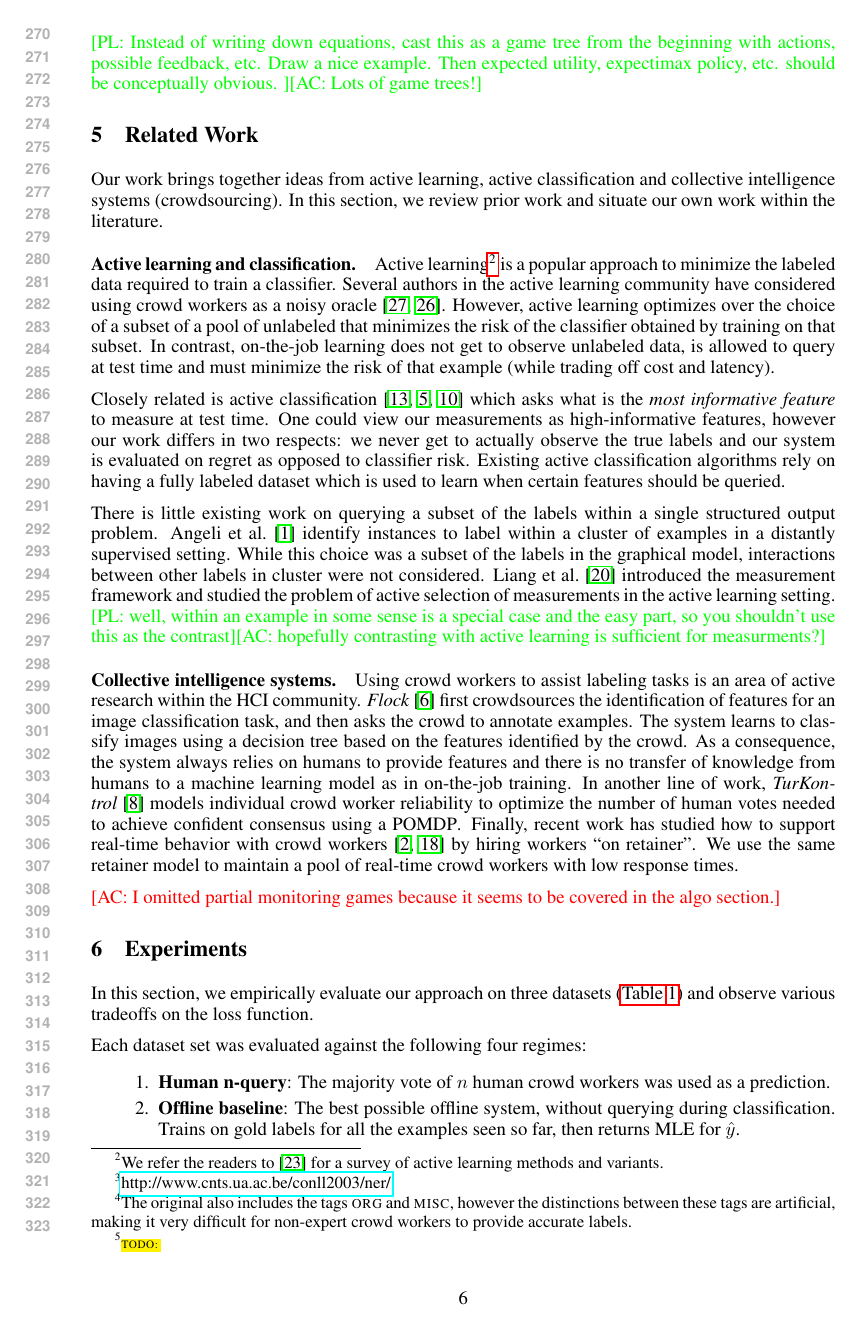
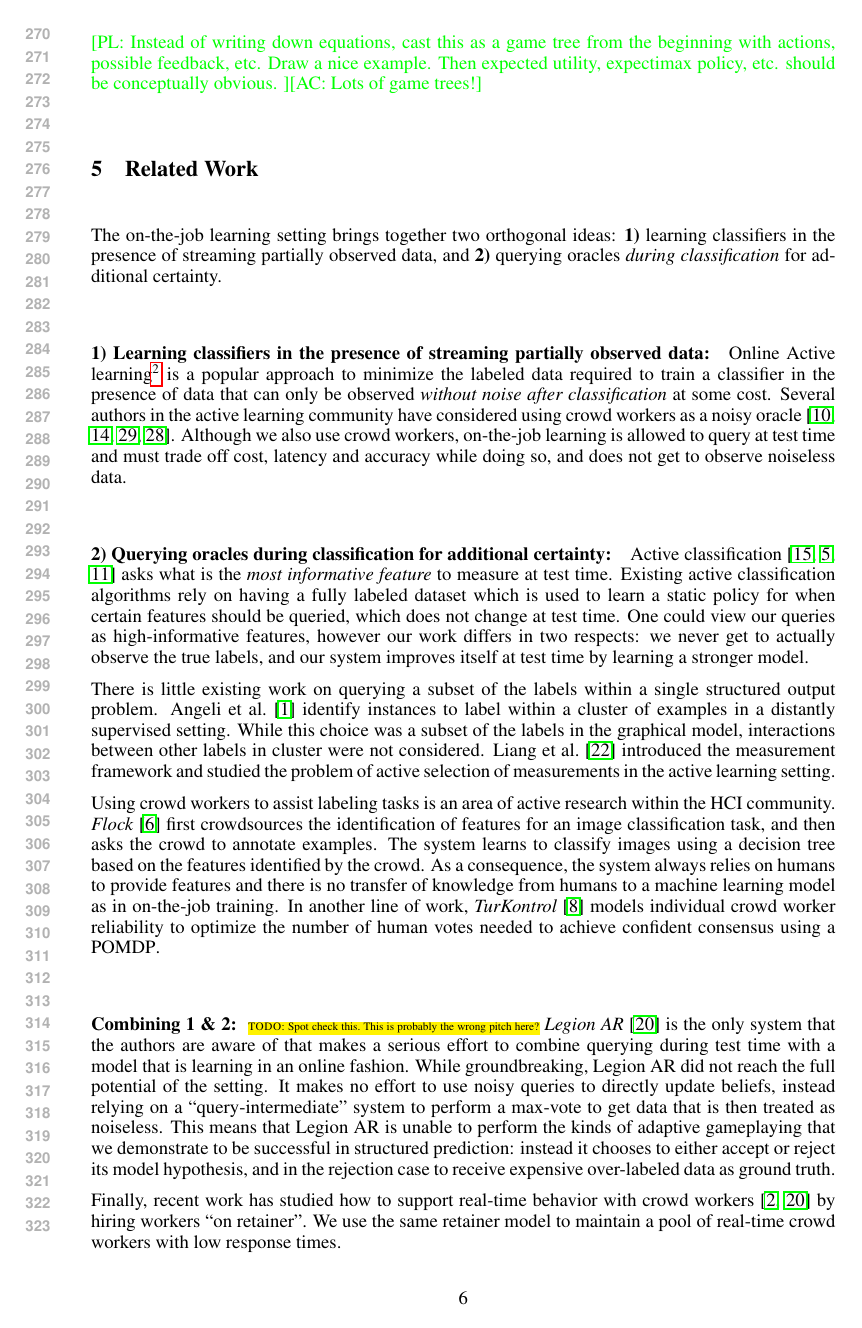
Before and after one commit to lense-project/lense-base, a LaTeX paper (doc/nips2015/paper.tex, which reads doc/nips2015/related-0.2.tex): page 6 of 12 before the commit and page 6 of 13 after it. Compiled offline with pdfLaTeX.

Commit message:
Updating related work, fixing todos with abstract and intro, tinkering with conclusion

```diff
--- /dev/null
+++ b/doc/nips2015/related-0.2.tex
@@ -0,0 +1,66 @@
+\section{Related Work}
+\label{sec:related}
+
+The on-the-job learning setting brings together two orthogonal ideas: \textbf{1)} learning classifiers in the presence of streaming partially observed data, and \textbf{2)} querying oracles {\em during classification} for additional certainty.
+
+\paragraph{1) Learning classifiers in the presence of streaming partially observed data:}
+
+Online Active learning\footnote{We refer the readers to~\cite{settles2010active} for a survey of active learning methods and variants.} is a popular approach to minimize the labeled data required to train a classifier in the presence of data that can only be observed {\em without noise after classification} at some cost.
+Several authors in the active learning community have considered using crowd workers as a noisy oracle~\cite{donmez2008proactive,golovin2010near,yan2011active,vijayanarasimhan2014large}.
+Although we also use crowd workers, on-the-job learning is allowed to query at test time and must trade off cost, latency and accuracy while doing so, and does not get to observe noiseless data.
+
+\paragraph{2) Querying oracles during classification for additional certainty:}
+
+Active classification~\cite{greiner2002learning,chai2004test,esmeir2007anytime} asks what is the {\em most informative feature\/} to measure at test time.
+Existing active classification algorithms rely on having a fully labeled dataset which is used to learn a static policy for when certain features should be queried, which does not change at test time.
+One could view our queries as high-informative features, however our work differs in two respects: we never get to actually observe the true labels, and our system improves itself at test time by learning a stronger model.
+
+There is little existing work on querying a subset of the labels within a single structured output problem.
+Angeli et al.~\cite{angeli2014combining} identify instances to label within a cluster of examples in a distantly supervised setting. While this choice was a subset of the labels in the graphical model, interactions between other labels in cluster were not considered.
+Liang et al.~\cite{liang09measurements} introduced the measurement framework and studied the problem of active selection of measurements in the active learning setting.
+
+Using crowd workers to assist labeling tasks is an area of active research within the HCI community.
+\textit{Flock}~\cite{cheng2015flock} first crowdsources the identification of features for an image classification task, and then asks the crowd to annotate examples.
+The system learns to classify images using a decision tree based on the features identified by the crowd.
+As a consequence, the system always relies on humans to provide features and there is no transfer of knowledge from humans to a machine learning model as in on-the-job training.
+In another line of work, \textit{TurKontrol}~\cite{dai2010decision} models individual crowd worker reliability to optimize the number of human votes needed to achieve confident consensus using a POMDP\@.
+
+\paragraph{Combining 1 \& 2:}
+
+\todo{Spot check this. This is probably the wrong pitch here?}
+\textit{Legion AR}~\cite{lasecki2013real} is the only system that the authors are aware of that makes a serious effort to combine querying during test time with a model that is learning in an online fashion. While groundbreaking, Legion AR did not reach the full potential of the setting. It makes no effort to use noisy queries to directly update beliefs, instead relying on a ``query-intermediate'' system to perform a max-vote to get data that is then treated as noiseless. This means that Legion AR is unable to perform the kinds of adaptive gameplaying that we demonstrate to be successful in structured prediction: instead it chooses to either accept or reject its model hypothesis, and in the rejection case to receive expensive over-labeled data as ground truth.
+
+%This work tries to relax the traditional assumptions in active learning that the oracle is infallible and has no economic cost.
+%Some of this work is directly motivated by applications to crowd-sourcing platforms that we investigate.
+%WHY DIFFERENT?
+
+% Bayesian priors we use not.
+%Finally Bayesian active learning (\cite{golovin2010near},~\cite{tong2000active}) allows us to incorporate a Bayesian prior over our data, and we'll use this as a foundation for our approach to solving the asynchronous behavior problem.
+
+%We also model the reliability of workers though using an unsupervised model, similar to \findcite{crowd em}.
+Finally, recent work has studied how to support real-time behavior with crowd workers~\cite{bernstein2011crowds,lasecki2013real} by hiring workers ``on retainer''.
+We use the same retainer model to maintain a pool of real-time crowd workers with low response times.
+
+% Using crowds to power decision making is not a new idea. Systems in this space that support real-time behavior include \textit{Adrenaline}~\cite{bernstein2011crowds} and \textit{Legion AR}~\cite{lasecki2013real}, which both use a system where crowds are recruited ``on-retainer'' in order to be available at a moments notice.
+% We use the same retainer model to maintain a pool of real-time workers with low response times.
+%Using artificial-intelligence-crowd hybrids for time-insensitive workflows has also been previously explored.
+%It makes no effort to train a model to augment or take over from the workers, so costs remain constant over time.
+%Empirical studies have shown that this is an effective method for managing complex workflows \cite{peng2011artificial}.
+%Our work follows \cite{peng2010decision} in that we apply Decision Theory to the problem of when to query the crowd, but we train a model to take over for the workers over time, and we handle the additional real time response constraint.
+
+%\ac{I omitted partial monitoring games because it seems to be covered in the algo section.}
+%\paragraph{Partial monitoring games.}
+%\noteb{This bullet point is actually to motivate that our problem is theoretically feasible.}
+%Our evaluation metric is unique in the active learning space in that consider a loss we do not observe because we never receive true labels.
+%By treating the measurements as partial feedback, our work can be theoretically modeled as a partial monitoring game\cite{cesabianchi06regret} and, in particular, an instance of the label-efficient learning problem\cite{cesabianchi05minimizing}.
+%Cesa-Bianchi et al.~\cite{cesabianchi06regret} show that in the online setting, the regret of a partial monitoring game is lower bounded by $O(T^{2/3})$, where $T$ is the number of examples seen. They also provide an algorithm that meets this bound: use the current model to pick the best label and query for complete labels at random with a small probability to update your model.
+%These guarantees provide theoretical foundation for our work.
+
+% We already discussed expectimin trees in the relevant section.
+%\paragraph{Expectimin trees and game playing}
+%Monte Carlo based search methods~\cite{browne2012monte} are a common solution for finding a policy for an expectimin tree.
+%Our usage is slightly different in that we do not need to explore infinite depth.
+%Monte Carlo tree search can be extended to continuous state spaces using progressive widening.
+%However, because so much information is shared across time, we propose a slight modification of the Dyna-2\cite{silver2008sample} algorithm which proposes features for a linear state value function.
+%we do not use separate local features because our
+%- Using state has been explored in Dyna-2 - we do not use a separate set of local features because the state space isn't sufficiently different.
```
Also changed, not shown: doc/nips2015/abstract.tex (+2 -2 lines), doc/nips2015/conclusion.tex (+3 -1 lines), doc/nips2015/experiments.tex (+4 -4 lines), doc/nips2015/intro.tex (+3 -3 lines), doc/nips2015/paper.tex (+1 -1 lines), 2 other files.
